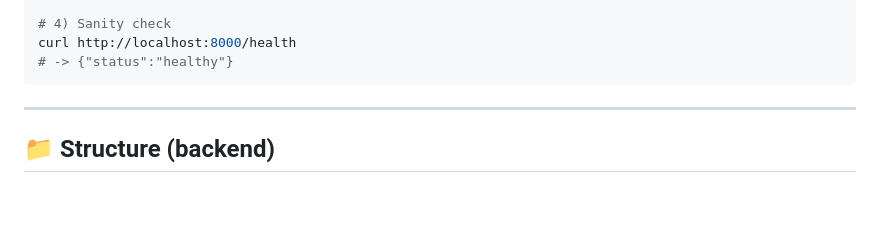
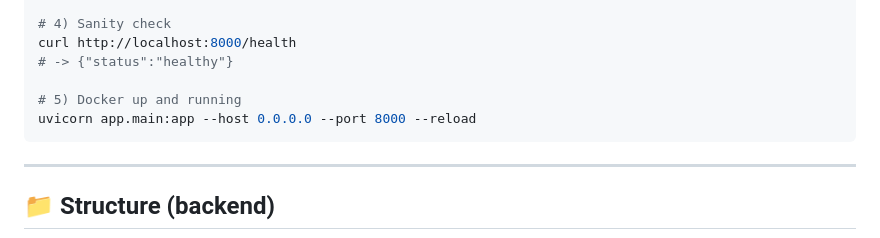
Before and after one commit to megannguyen6898/mission-aligned-insights, a Markdown page: backend/README.md, the part around the change. GitHub-like rendering; blank space fills up the shorter version.

````diff
--- a/backend/README.md
+++ b/backend/README.md
@@ -24,6 +24,9 @@ docker compose exec backend alembic upgrade head
 # 4) Sanity check
 curl http://localhost:8000/health
 # -> {"status":"healthy"}
+
+# 5) Docker up and running
+uvicorn app.main:app --host 0.0.0.0 --port 8000 --reload
 ```
 
 ---
````
